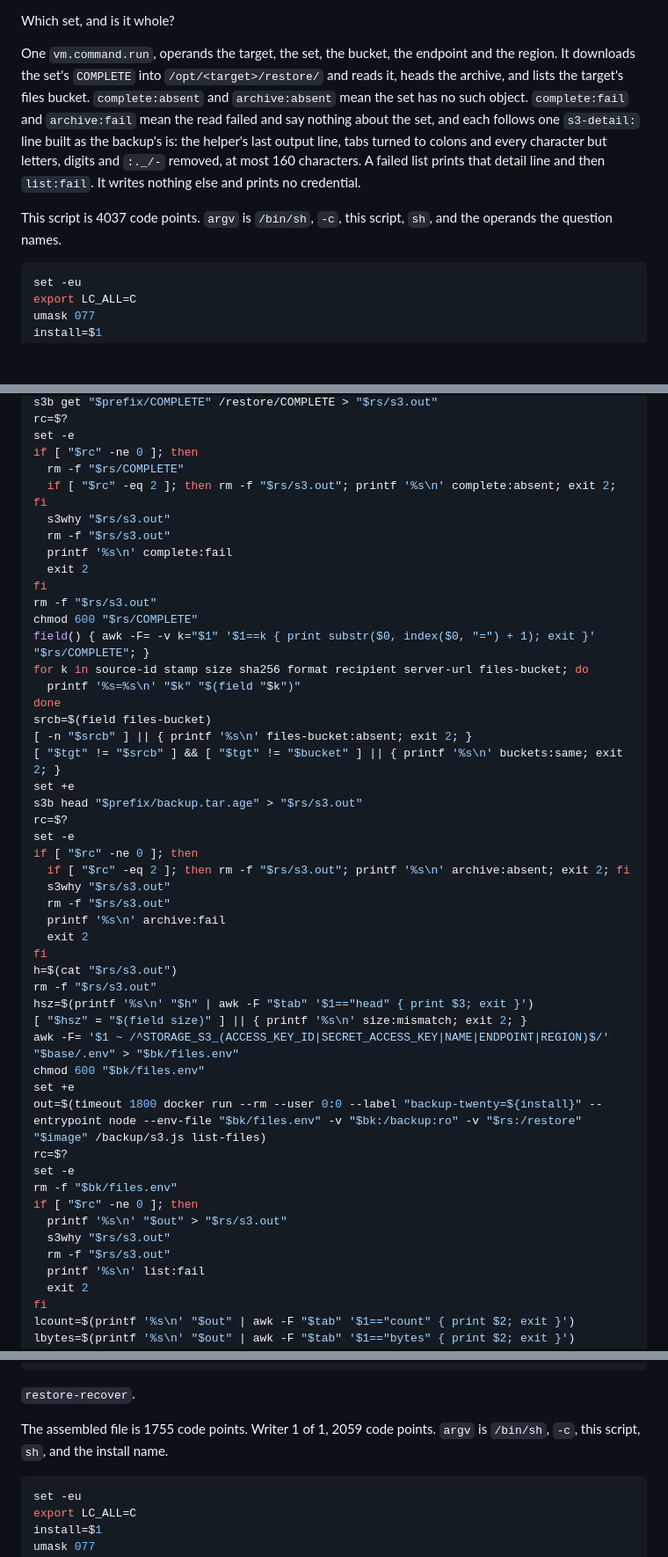
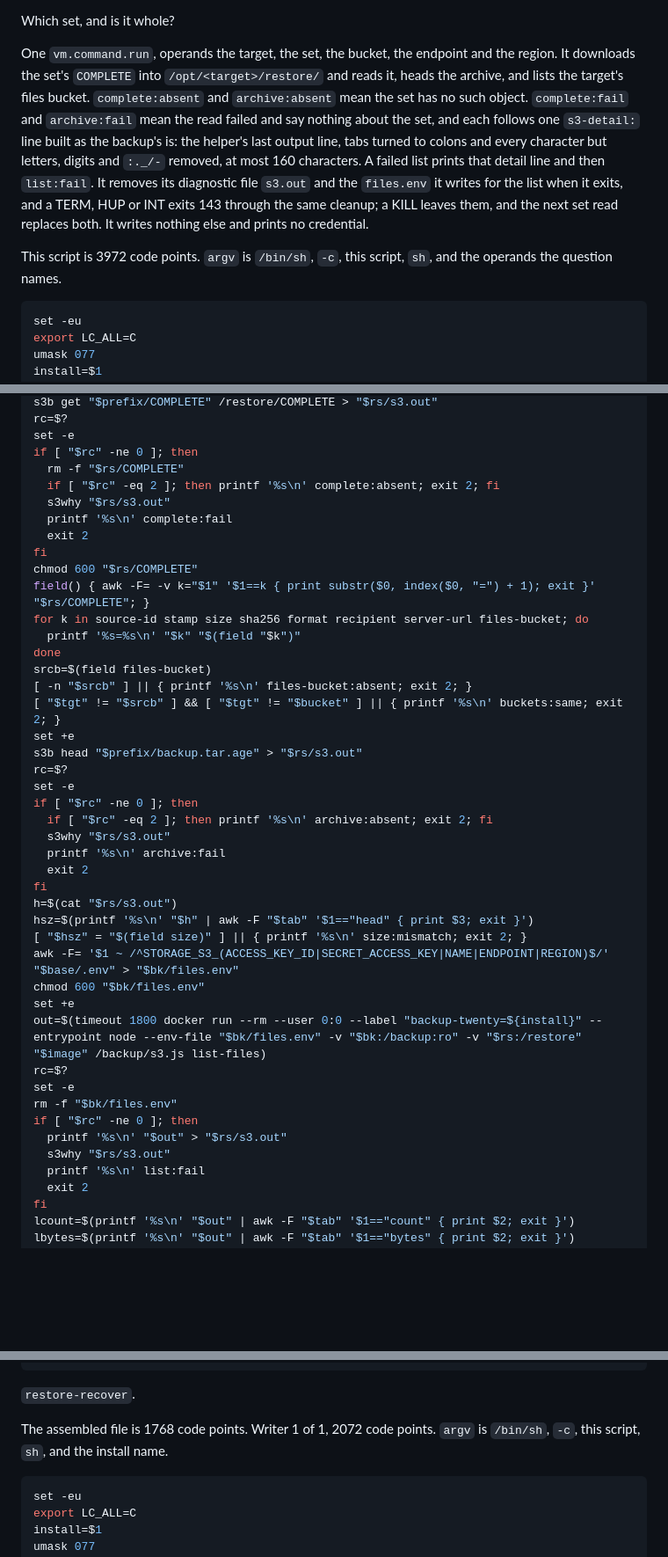
Before and after one commit to wisermethod/devops, a Markdown page: skills/Back Up Twenty/SKILL.md, 3 parts joined by grey strips. Shown at 88% size. GitHub-like rendering; blank space fills up the shorter version.

Commit message:
Back Up Twenty 0.1.8: Milestone 4's round 2, its one finding (M4-4, P3; run 20261011-193504-adversarial_reviewer-codex), which confirmed M4-1 to M4-3 closed in 0.1.7's code. The set read's diagnostic file s3.out survived a TERM or HUP, and restore-recover did not remove it. The set read now sets an EXIT trap removing s3.out and the files.env it writes for the list (a copy of the files bucket's key, which a TERM between its write and its removal could also leave), and TERM, HUP and INT exit 143 through it; the per-branch removals the trap makes redundant are gone, so the script is 3972 code points. restore-recover's cleanup removes s3.out too (1768, writer 2072). A KILL still leaves them; the next set read replaces both, as the prose says. Decided by the session on the operator's overnight instruction to take its recommendation on what is not critical, after the round limit. run-all passes with two new checks (the set read interrupted mid-get exits 143 with no s3.out left; restore-recover removes a planted s3.out), which fail on db4a033 as the control. validate-plugin, identity-sweep and gaps-collected pass.
Co-Authored-By: Claude Opus 5.5 (1M context) <noreply@anthropic.com>

````diff
--- a/skills/Back Up Twenty/SKILL.md
+++ b/skills/Back Up Twenty/SKILL.md
@@ -1418,9 +1418,9 @@ The restore reads the backup bucket with the target's own `backup.env`, and runs
 
 Which set, and is it whole?
 
-One `vm.command.run`, operands the target, the set, the bucket, the endpoint and the region. It downloads the set's `COMPLETE` into `/opt/<target>/restore/` and reads it, heads the archive, and lists the target's files bucket. `complete:absent` and `archive:absent` mean the set has no such object. `complete:fail` and `archive:fail` mean the read failed and say nothing about the set, and each follows one `s3-detail:` line built as the backup's is: the helper's last output line, tabs turned to colons and every character but letters, digits and `:._/-` removed, at most 160 characters. A failed list prints that detail line and then `list:fail`. It writes nothing else and prints no credential.
-
-This script is 4037 code points. `argv` is `/bin/sh`, `-c`, this script, `sh`, and the operands the question names.
+One `vm.command.run`, operands the target, the set, the bucket, the endpoint and the region. It downloads the set's `COMPLETE` into `/opt/<target>/restore/` and reads it, heads the archive, and lists the target's files bucket. `complete:absent` and `archive:absent` mean the set has no such object. `complete:fail` and `archive:fail` mean the read failed and say nothing about the set, and each follows one `s3-detail:` line built as the backup's is: the helper's last output line, tabs turned to colons and every character but letters, digits and `:._/-` removed, at most 160 characters. A failed list prints that detail line and then `list:fail`. It removes its diagnostic file `s3.out` and the `files.env` it writes for the list when it exits, and a TERM, HUP or INT exits 143 through the same cleanup; a KILL leaves them, and the next set read replaces both. It writes nothing else and prints no credential.
+
+This script is 3972 code points. `argv` is `/bin/sh`, `-c`, this script, `sh`, and the operands the question names.
 
 ```sh
 set -eu
@@ -1463,13 +1465,11 @@ rc=$?
 set -e
 if [ "$rc" -ne 0 ]; then
   rm -f "$rs/COMPLETE"
-  if [ "$rc" -eq 2 ]; then rm -f "$rs/s3.out"; printf '%s\n' complete:absent; exit 2; fi
+  if [ "$rc" -eq 2 ]; then printf '%s\n' complete:absent; exit 2; fi
   s3why "$rs/s3.out"
-  rm -f "$rs/s3.out"
   printf '%s\n' complete:fail
   exit 2
 fi
-rm -f "$rs/s3.out"
 chmod 600 "$rs/COMPLETE"
 field() { awk -F= -v k="$1" '$1==k { print substr($0, index($0, "=") + 1); exit }' "$rs/COMPLETE"; }
 for k in source-id stamp size sha256 format recipient server-url files-bucket; do
@@ -1483,14 +1483,12 @@ s3b head "$prefix/backup.tar.age" > "$rs/s3.out"
 rc=$?
 set -e
 if [ "$rc" -ne 0 ]; then
-  if [ "$rc" -eq 2 ]; then rm -f "$rs/s3.out"; printf '%s\n' archive:absent; exit 2; fi
+  if [ "$rc" -eq 2 ]; then printf '%s\n' archive:absent; exit 2; fi
   s3why "$rs/s3.out"
-  rm -f "$rs/s3.out"
   printf '%s\n' archive:fail
   exit 2
 fi
 h=$(cat "$rs/s3.out")
-rm -f "$rs/s3.out"
 hsz=$(printf '%s\n' "$h" | awk -F "$tab" '$1=="head" { print $3; exit }')
 [ "$hsz" = "$(field size)" ] || { printf '%s\n' size:mismatch; exit 2; }
 awk -F= '$1 ~ /^STORAGE_S3_(ACCESS_KEY_ID|SECRET_ACCESS_KEY|NAME|ENDPOINT|REGION)$/' "$base/.env" > "$bk/files.env"
@@ -1503,7 +1501,6 @@ rm -f "$bk/files.env"
 if [ "$rc" -ne 0 ]; then
   printf '%s\n' "$out" > "$rs/s3.out"
   s3why "$rs/s3.out"
-  rm -f "$rs/s3.out"
   printf '%s\n' list:fail
   exit 2
 fi
@@ -2144,8 +2141,8 @@ printf '%s\n' 'restore-run:written'
 
 `restore-recover`.
 
-The assembled file is 1755 code points.
-Writer 1 of 1, 2059 code points. `argv` is `/bin/sh`, `-c`, this script, `sh`, and the install name.
+The assembled file is 1768 code points.
+Writer 1 of 1, 2072 code points. `argv` is `/bin/sh`, `-c`, this script, `sh`, and the install name.
 ```sh
 set -eu
 export LC_ALL=C
````
Also changed, not shown: other parts of skills/Back Up Twenty/SKILL.md (+5 -3 lines).
